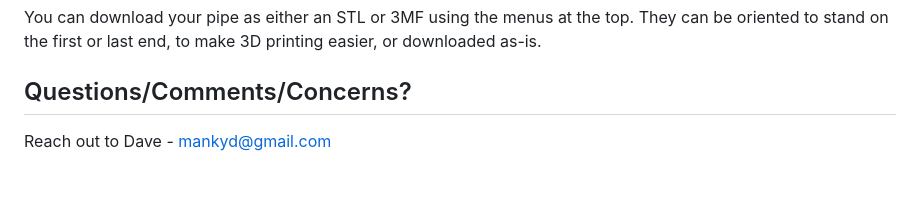
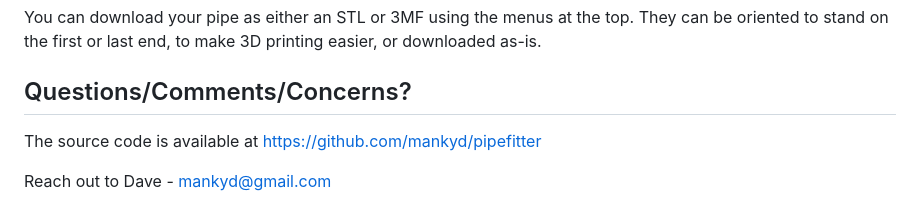
Before and after one commit to mankyd/pipefitter, a Markdown page: HELP.md, the part around the change. Drawn GitHub-style; blank space fills up the shorter version.

```diff
--- a/HELP.md
+++ b/HELP.md
@@ -64,4 +64,6 @@ first or last end, to make 3D printing easier, or downloaded as-is.
 
 ## Questions/Comments/Concerns?
 
+The source code is available at <https://github.com/mankyd/pipefitter>
+
 Reach out to Dave - mankyd@gmail.com
```
Also changed, not shown: README.md (+4 -3 lines), assets/screenshot_a.png, assets/screenshot_b.png, assets/screenshot_c.png, 2 other files.
